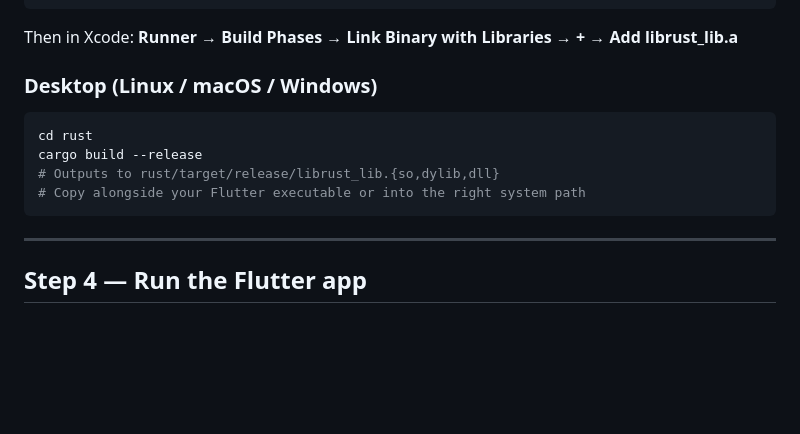
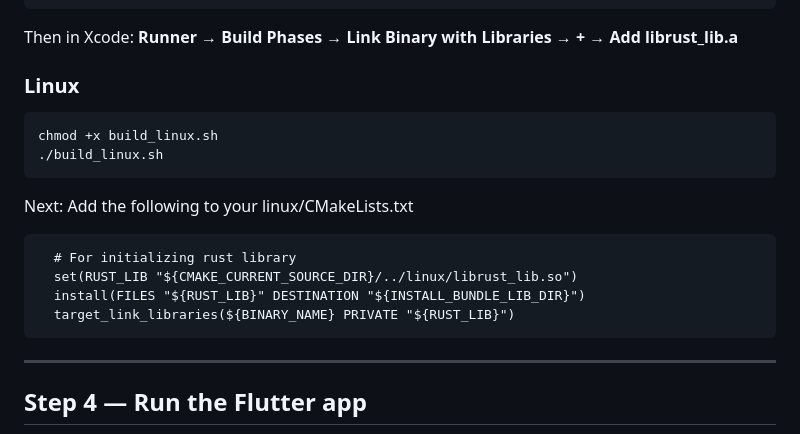
Before and after one commit to md-siam/flutter_counter_frb, a Markdown page: README.md, the part around the change. GitHub-like rendering; blank space fills up the shorter version.

Commit message:
working linux

````diff
--- a/README.md
+++ b/README.md
@@ -139,13 +139,20 @@ chmod +x build_ios.sh
 
 Then in Xcode: **Runner → Build Phases → Link Binary with Libraries → + → Add librust_lib.a**
 
-### Desktop (Linux / macOS / Windows)
+### Linux
 
 ```bash
-cd rust
-cargo build --release
-# Outputs to rust/target/release/librust_lib.{so,dylib,dll}
-# Copy alongside your Flutter executable or into the right system path
+chmod +x build_linux.sh
+./build_linux.sh
+```
+
+Next: Add the following to your linux/CMakeLists.txt
+
+```txt
+  # For initializing rust library
+  set(RUST_LIB "${CMAKE_CURRENT_SOURCE_DIR}/../linux/librust_lib.so")
+  install(FILES "${RUST_LIB}" DESTINATION "${INSTALL_BUNDLE_LIB_DIR}")
+  target_link_libraries(${BINARY_NAME} PRIVATE "${RUST_LIB}")
 ```
 
 ---
````
